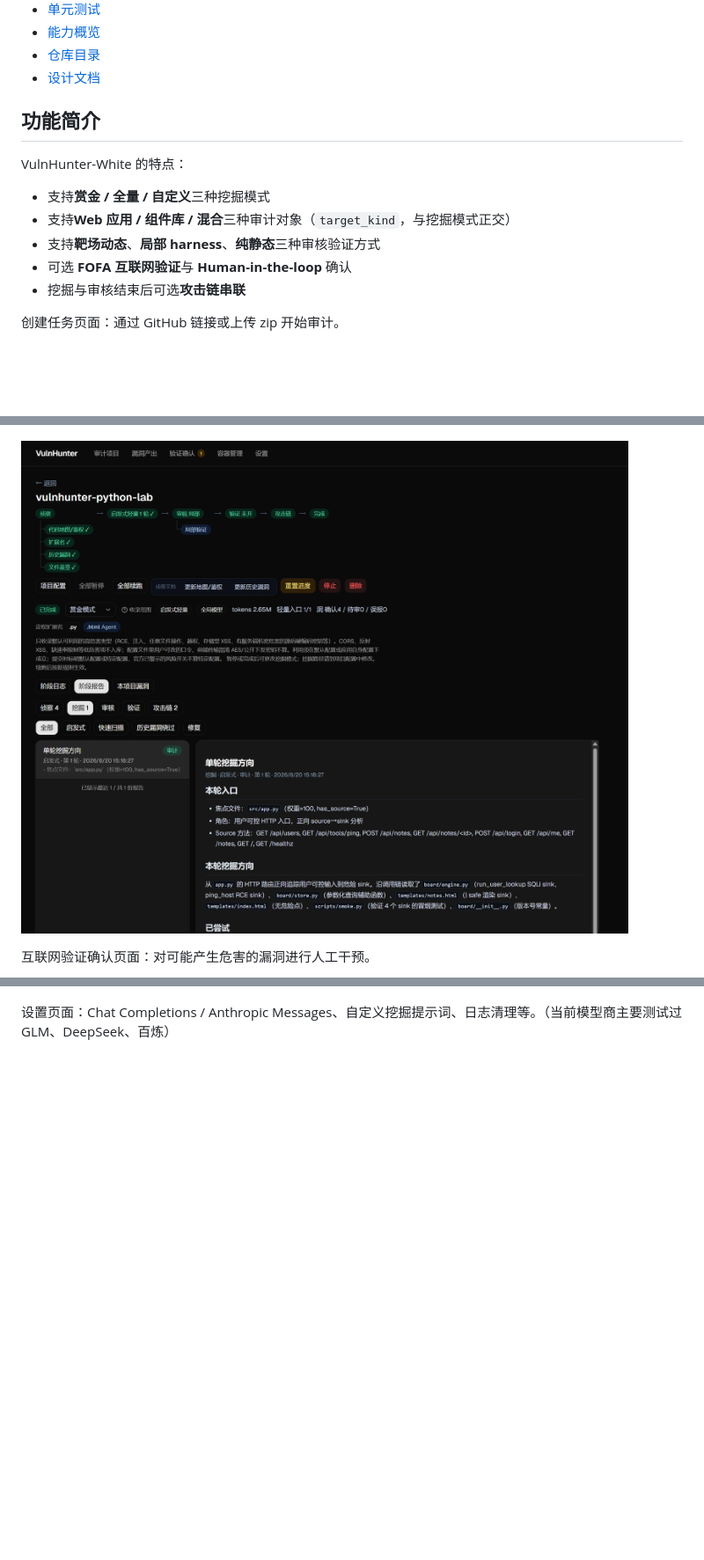
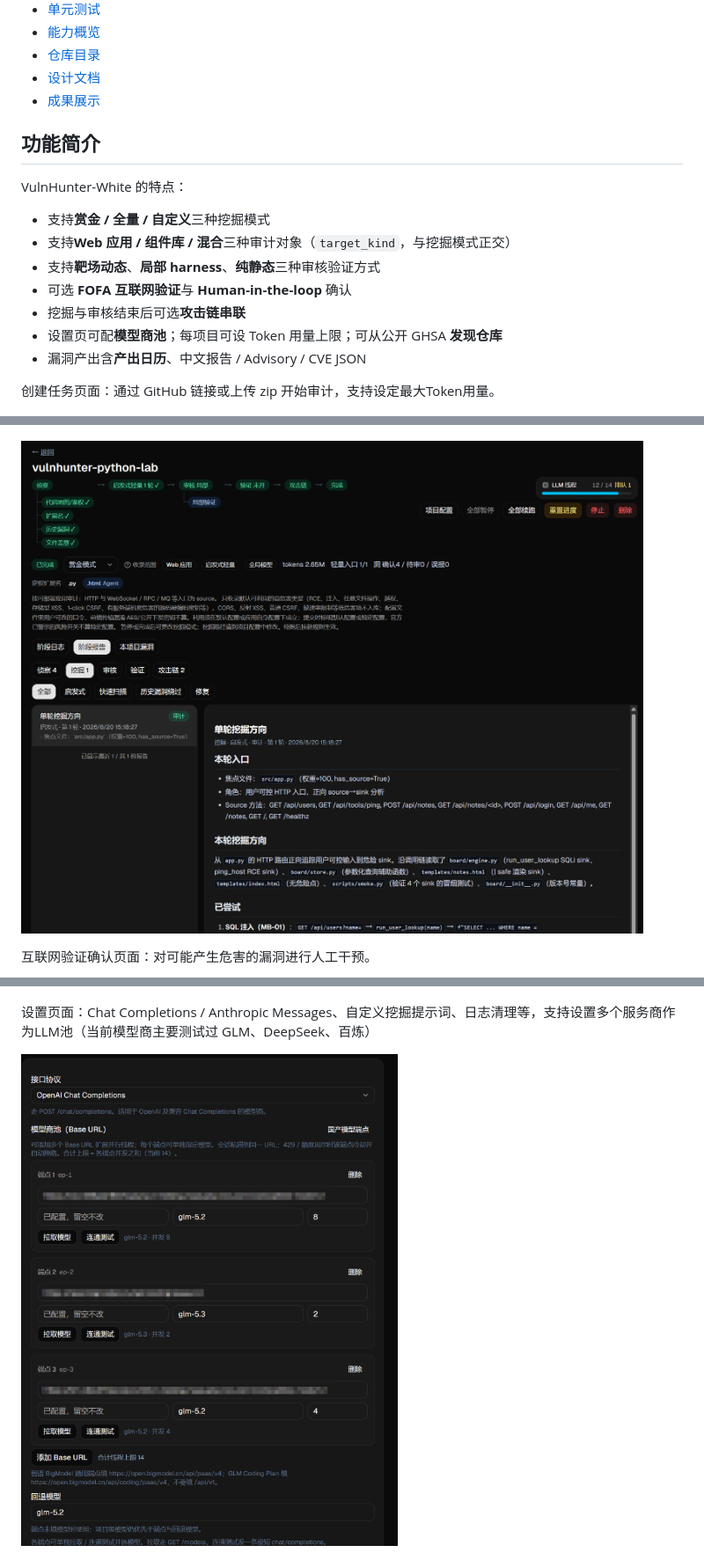
Before and after one commit to 1diot9/VulnHunter-White, a Markdown page: README.md, 3 parts joined by grey strips. Shown at 88% size. Drawn GitHub-style; pictures changed too: assets/image-20260827160150510.png (added), assets/image-20260827160330224.png (added); blank space fills up the shorter version.

```diff
--- a/README.md
+++ b/README.md
@@ -36,6 +36,7 @@ Windows 用根目录 `start.cmd` / `stop.cmd`；**Linux / macOS** 用 `sh start.
 - [能力概览](#能力概览)
 - [仓库目录](#目录)
 - [设计文档](#设计文档)
+- [成果展示](#成果展示)
 
 ## 功能简介
 
@@ -46,8 +47,10 @@ VulnHunter-White 的特点：
 - 支持**靶场动态**、**局部 harness**、**纯静态**三种审核验证方式
 - 可选 **FOFA 互联网验证**与 **Human-in-the-loop** 确认
 - 挖掘与审核结束后可选**攻击链串联**
+- 设置页可配**模型商池**；每项目可设 Token 用量上限；可从公开 GHSA **发现仓库**
+- 漏洞产出含**产出日历**、中文报告 / Advisory / CVE JSON
 
-创建任务页面：通过 GitHub 链接或上传 zip 开始审计。
+创建任务页面：通过 GitHub 链接或上传 zip 开始审计，支持设定最大Token用量。
 
 ![image-20260824113345879](./assets/image-20260824113345879.png)
 
@@ -61,7 +64,7 @@ VulnHunter-White 的特点：
 
 ![image-20260824113549690](./assets/image-20260824113549690.png)
 
-![任务详情（续）](assets/1787305265014-07c06412-1749-4ef5-b0b8-c61f95ba63d3.png)
+![image-20260827160150510](./assets/image-20260827160150510.png)
 
 互联网验证确认页面：对可能产生危害的漏洞进行人工干预。
 
@@ -81,6 +82,8 @@ VulnHunter-White 的特点：
 
 ![容器管理](assets/1787235734952-1d7d6474-e228-4a30-857c-4d83e64b4b9d.png)
 
-设置页面：Chat Completions / Anthropic Messages、自定义挖掘提示词、日志清理等。（当前模型商主要测试过 GLM、DeepSeek、百炼）
+设置页面：Chat Completions / Anthropic Messages、自定义挖掘提示词、日志清理等，支持设置多个服务商作为LLM池（当前模型商主要测试过 GLM、DeepSeek、百炼）
+
+![image-20260827160330224](./assets/image-20260827160330224.png)
 
 ![设置页](assets/1787235801542-2f2bbf74-a406-4b01-9873-4ea0ca2114ef.png)
```
Also changed, not shown: other parts of README.md (+17 -5 lines), docs/DESIGN.md (+68 -17 lines), assets/image-20260827155610737.png (added), assets/image-20260827155704261.png (added), assets/image-20260827155754825.png (added), assets/image-20260827160028278.png (added).
